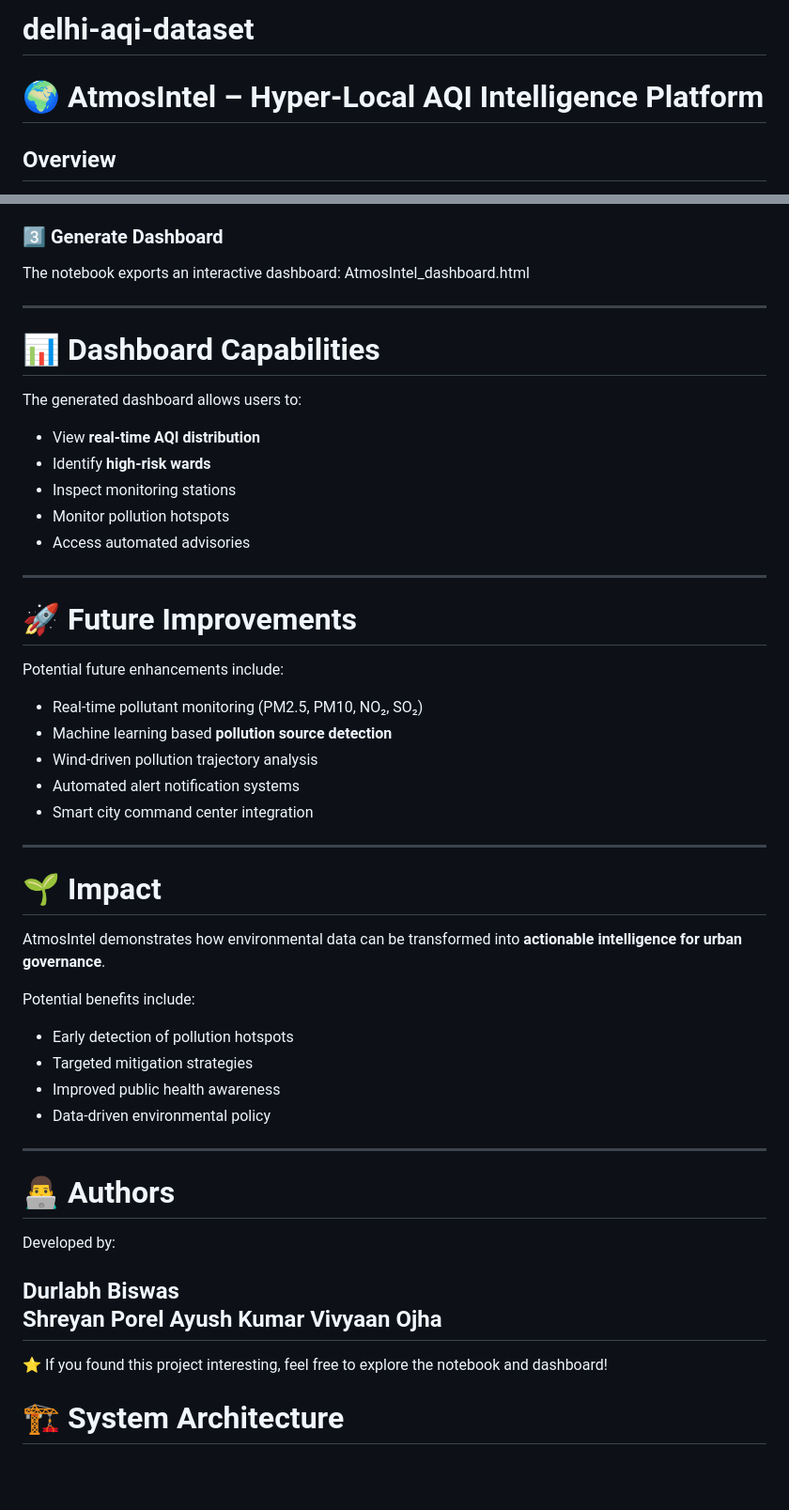
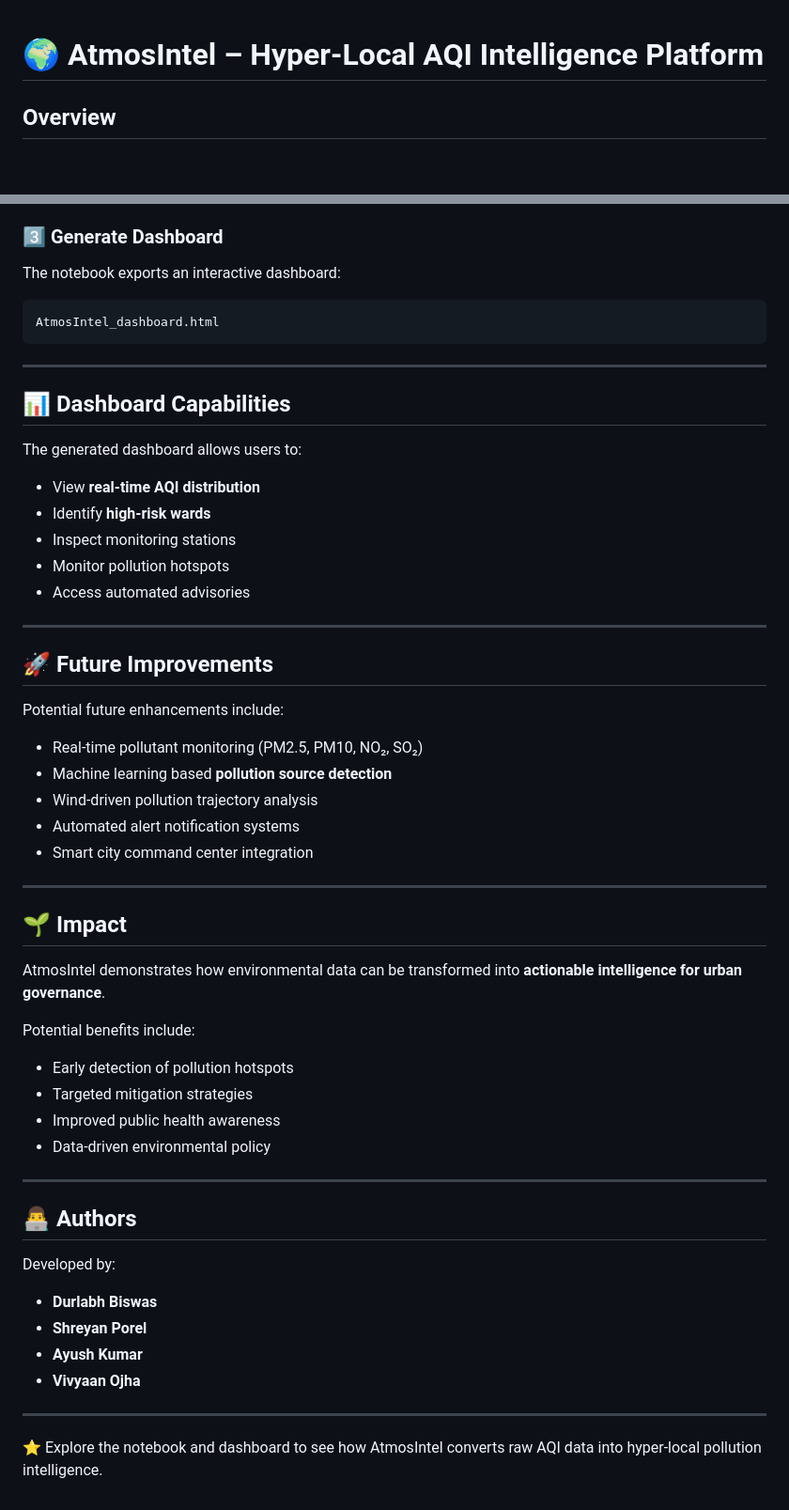
Before and after one commit to durlabhjilegend-lgtm/delhi-aqi-dataset, a Markdown page: README.md, 2 parts joined by grey strips. Shown at 94% size. Rendered like a GitHub page; blank space fills up the shorter version.

````diff
--- a/README.md
+++ b/README.md
@@ -1,4 +1,3 @@
-# delhi-aqi-dataset
 # 🌍 AtmosIntel – Hyper‑Local AQI Intelligence Platform
 
 ## Overview
@@ -132,11 +138,14 @@ The notebook will:
 ### 3️⃣ Generate Dashboard
 
 The notebook exports an interactive dashboard:
+
+```
 AtmosIntel_dashboard.html
+```
 
 ---
 
-# 📊 Dashboard Capabilities
+## 📊 Dashboard Capabilities
 
 The generated dashboard allows users to:
 
@@ -148,7 +157,7 @@ The generated dashboard allows users to:
 
 ---
 
-# 🚀 Future Improvements
+## 🚀 Future Improvements
 
 Potential future enhancements include:
 
@@ -160,7 +169,7 @@ Potential future enhancements include:
 
 ---
 
-# 🌱 Impact
+## 🌱 Impact
 
 AtmosIntel demonstrates how environmental data can be transformed into **actionable intelligence for urban governance**.
 
@@ -173,16 +182,14 @@ Potential benefits include:
 
 ---
 
-# 👨‍💻 Authors
+## 👨‍💻 Authors
 
 Developed by:
 
-**Durlabh Biswas**
-**Shreyan Porel**
-**Ayush Kumar**
-**Vivyaan Ojha**
+- **Durlabh Biswas**
+- **Shreyan Porel**
+- **Ayush Kumar**
+- **Vivyaan Ojha**
 ---
 
-⭐ If you found this project interesting, feel free to explore the notebook and dashboard!
-
-# 🏗 System Architecture
+⭐ Explore the notebook and dashboard to see how AtmosIntel converts raw AQI data into hyper‑local pollution intelligence.
````
Also changed, not shown: other parts of README.md (+20 -13 lines).
